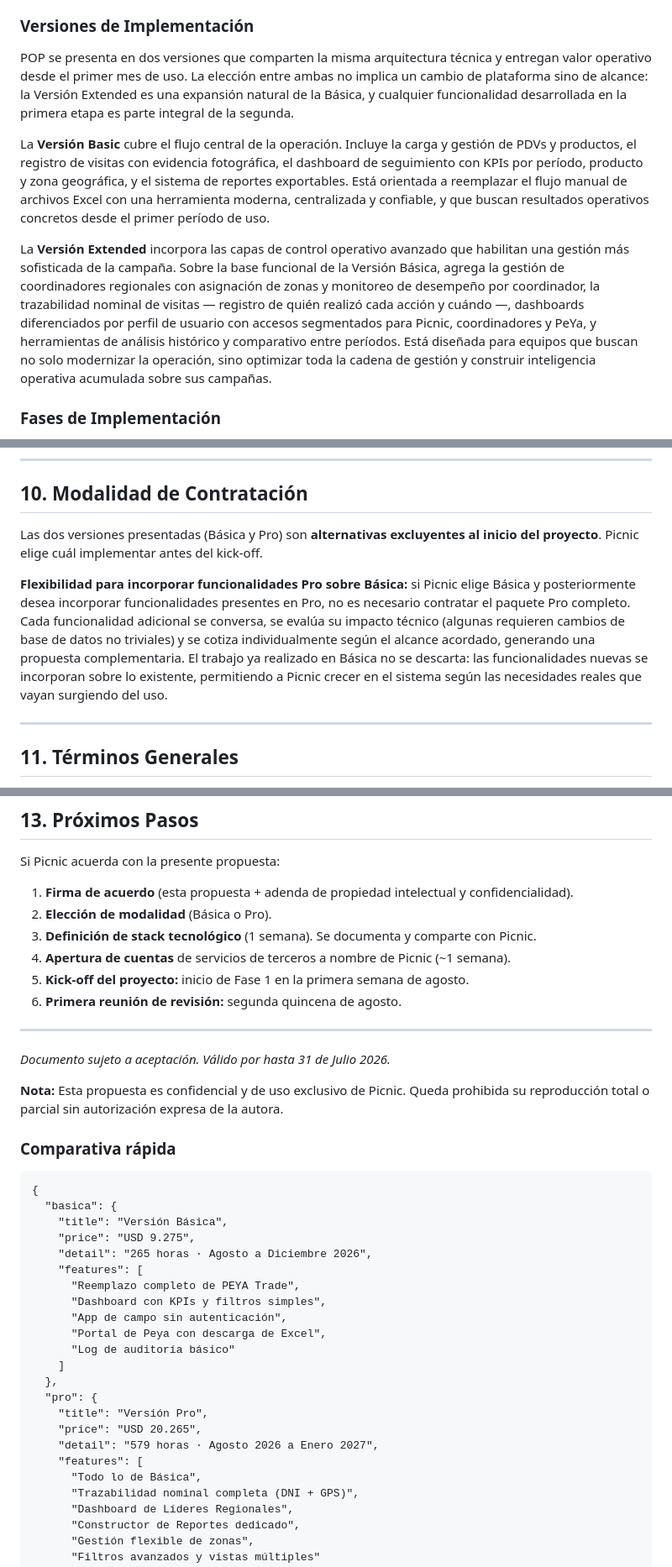
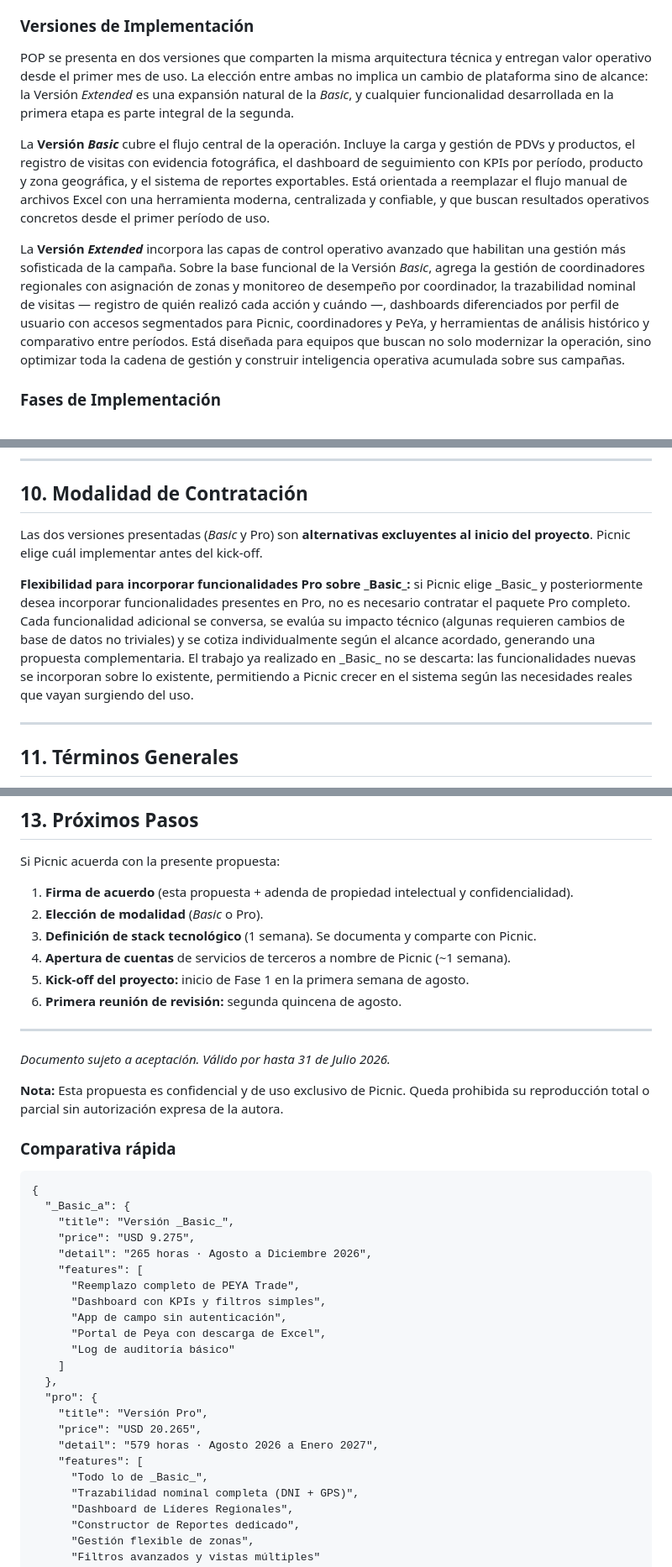
Before and after one commit to mica-92/pop, a Markdown page: POP_Propuesta_Final.md, 3 parts joined by grey strips. Shown at 84% size. Drawn GitHub-style.

````diff
--- a/POP_Propuesta_Final.md
+++ b/POP_Propuesta_Final.md
@@ -66,11 +66,11 @@ El segundo es una **plataforma replicable para otros clientes**. La arquitectura
 
 ### Versiones de Implementación
 
-POP se presenta en dos versiones que comparten la misma arquitectura técnica y entregan valor operativo desde el primer mes de uso. La elección entre ambas no implica un cambio de plataforma sino de alcance: la Versión Extended es una expansión natural de la Básica, y cualquier funcionalidad desarrollada en la primera etapa es parte integral de la segunda.
+POP se presenta en dos versiones que comparten la misma arquitectura técnica y entregan valor operativo desde el primer mes de uso. La elección entre ambas no implica un cambio de plataforma sino de alcance: la Versión _Extended_ es una expansión natural de la _Basic_, y cualquier funcionalidad desarrollada en la primera etapa es parte integral de la segunda.
 
-La **Versión Basic** cubre el flujo central de la operación. Incluye la carga y gestión de PDVs y productos, el registro de visitas con evidencia fotográfica, el dashboard de seguimiento con KPIs por período, producto y zona geográfica, y el sistema de reportes exportables. Está orientada a reemplazar el flujo manual de archivos Excel con una herramienta moderna, centralizada y confiable, y que buscan resultados operativos concretos desde el primer período de uso.
+La **Versión _Basic_** cubre el flujo central de la operación. Incluye la carga y gestión de PDVs y productos, el registro de visitas con evidencia fotográfica, el dashboard de seguimiento con KPIs por período, producto y zona geográfica, y el sistema de reportes exportables. Está orientada a reemplazar el flujo manual de archivos Excel con una herramienta moderna, centralizada y confiable, y que buscan resultados operativos concretos desde el primer período de uso.
 
-La **Versión Extended** incorpora las capas de control operativo avanzado que habilitan una gestión más sofisticada de la campaña. Sobre la base funcional de la Versión Básica, agrega la gestión de coordinadores regionales con asignación de zonas y monitoreo de desempeño por coordinador, la trazabilidad nominal de visitas — registro de quién realizó cada acción y cuándo —, dashboards diferenciados por perfil de usuario con accesos segmentados para Picnic, coordinadores y PeYa, y herramientas de análisis histórico y comparativo entre períodos. Está diseñada para equipos que buscan no solo modernizar la operación, sino optimizar toda la cadena de gestión y construir inteligencia operativa acumulada sobre sus campañas.
+La **Versión _Extended_** incorpora las capas de control operativo avanzado que habilitan una gestión más sofisticada de la campaña. Sobre la base funcional de la Versión _Basic_, agrega la gestión de coordinadores regionales con asignación de zonas y monitoreo de desempeño por coordinador, la trazabilidad nominal de visitas — registro de quién realizó cada acción y cuándo —, dashboards diferenciados por perfil de usuario con accesos segmentados para Picnic, coordinadores y PeYa, y herramientas de análisis histórico y comparativo entre períodos. Está diseñada para equipos que buscan no solo modernizar la operación, sino optimizar toda la cadena de gestión y construir inteligencia operativa acumulada sobre sus campañas.
 
 ### Fases de Implementación
 
@@ -516,9 +516,9 @@ Si Picnic identifica necesidad de sesiones presenciales o videollamadas dedicada
 
 ## 10. Modalidad de Contratación
 
-Las dos versiones presentadas (Básica y Pro) son **alternativas excluyentes al inicio del proyecto**. Picnic elige cuál implementar antes del kick-off.
+Las dos versiones presentadas (_Basic_ y Pro) son **alternativas excluyentes al inicio del proyecto**. Picnic elige cuál implementar antes del kick-off.
 
-<div class="info-callout"> <strong>Flexibilidad para incorporar funcionalidades Pro sobre Básica:</strong> si Picnic elige Básica y posteriormente desea incorporar funcionalidades presentes en Pro, no es necesario contratar el paquete Pro completo. Cada funcionalidad adicional se conversa, se evalúa su impacto técnico (algunas requieren cambios de base de datos no triviales) y se cotiza individualmente según el alcance acordado, generando una propuesta complementaria. El trabajo ya realizado en Básica no se descarta: las funcionalidades nuevas se incorporan sobre lo existente, permitiendo a Picnic crecer en el sistema según las necesidades reales que vayan surgiendo del uso. </div>
+<div class="info-callout"> <strong>Flexibilidad para incorporar funcionalidades Pro sobre _Basic_:</strong> si Picnic elige _Basic_ y posteriormente desea incorporar funcionalidades presentes en Pro, no es necesario contratar el paquete Pro completo. Cada funcionalidad adicional se conversa, se evalúa su impacto técnico (algunas requieren cambios de base de datos no triviales) y se cotiza individualmente según el alcance acordado, generando una propuesta complementaria. El trabajo ya realizado en _Basic_ no se descarta: las funcionalidades nuevas se incorporan sobre lo existente, permitiendo a Picnic crecer en el sistema según las necesidades reales que vayan surgiendo del uso. </div>
 
 ---
 
@@ -566,7 +566,7 @@ Cada módulo adicional incluye su propia propuesta detallada con alcance, horas
 Si Picnic acuerda con la presente propuesta:
 
 1. **Firma de acuerdo** (esta propuesta + adenda de propiedad intelectual y confidencialidad).
-2. **Elección de modalidad** (Básica o Pro).
+2. **Elección de modalidad** (_Basic_ o Pro).
 3. **Definición de stack tecnológico** (1 semana). Se documenta y comparte con Picnic.
 4. **Apertura de cuentas** de servicios de terceros a nombre de Picnic (~1 semana).
 5. **Kick-off del proyecto:** inicio de Fase 1 en la primera semana de agosto.
@@ -581,8 +581,8 @@ Si Picnic acuerda con la presente propuesta:
 
 ```pricing
 {
-  "basica": {
-    "title": "Versión Básica",
+  "_Basic_a": {
+    "title": "Versión _Basic_",
     "price": "USD 9.275",
     "detail": "265 horas · Agosto a Diciembre 2026",
     "features": [
@@ -598,7 +598,7 @@ Si Picnic acuerda con la presente propuesta:
     "price": "USD 20.265",
     "detail": "579 horas · Agosto 2026 a Enero 2027",
     "features": [
-      "Todo lo de Básica",
+      "Todo lo de _Basic_",
       "Trazabilidad nominal completa (DNI + GPS)",
       "Dashboard de Líderes Regionales",
       "Constructor de Reportes dedicado",
````
Also changed, not shown: other parts of POP_Propuesta_Final.md (+45 -45 lines).
